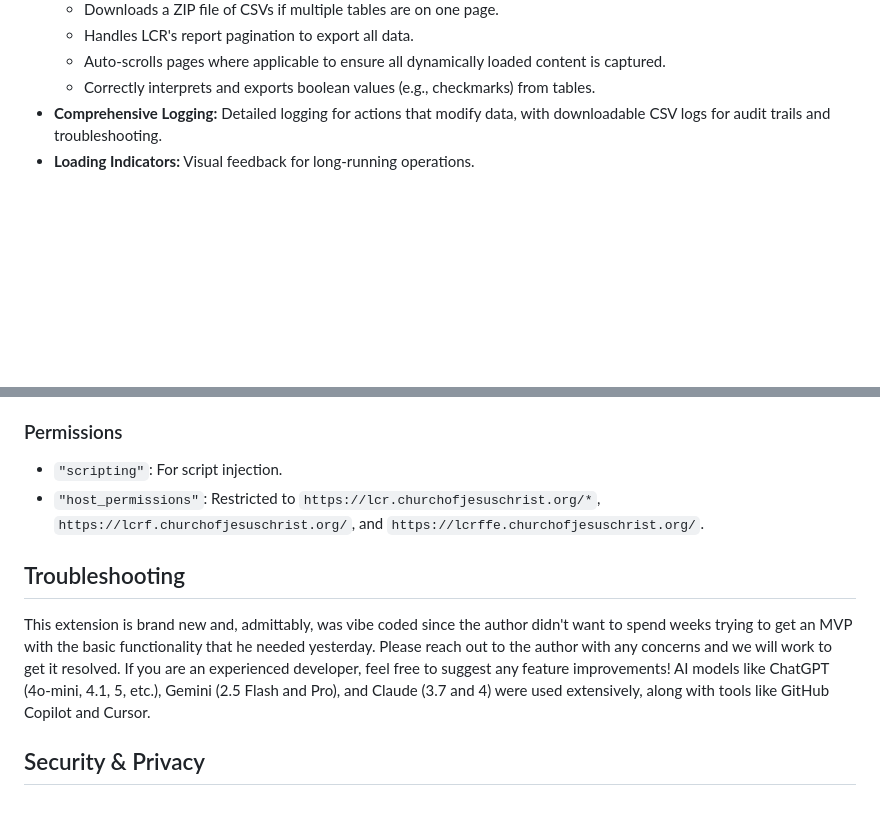
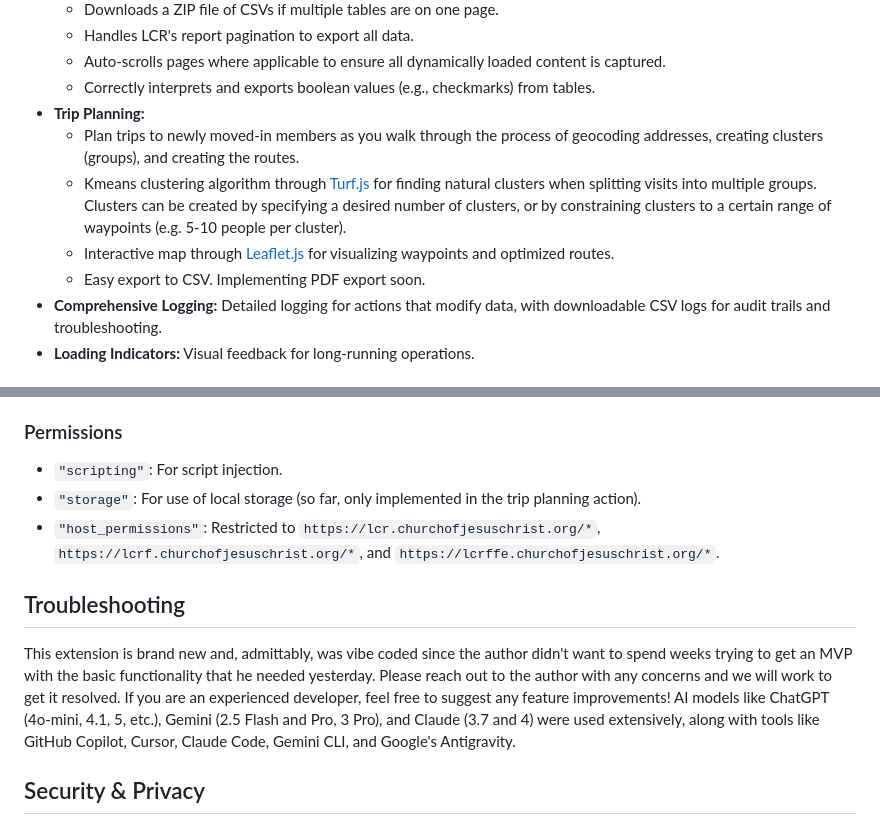
Before and after one commit to sethbr11/lcr-tools, a Markdown page: README.md, 2 parts joined by grey strips. GitHub-like rendering; blank space fills up the shorter version.

```diff
--- a/README.md
+++ b/README.md
@@ -34,6 +35,11 @@ This extension aims to streamline common tasks and add helpful utilities for lea
   - Handles LCR's report pagination to export all data.
   - Auto-scrolls pages where applicable to ensure all dynamically loaded content is captured.
   - Correctly interprets and exports boolean values (e.g., checkmarks) from tables.
+- **Trip Planning:**
+  - Plan trips to newly moved-in members as you walk through the process of geocoding addresses, creating clusters (groups), and creating the routes.
+  - Kmeans clustering algorithm through [Turf.js](https://turfjs.org/) for finding natural clusters when splitting visits into multiple groups. Clusters can be created by specifying a desired number of clusters, or by constraining clusters to a certain range of waypoints (e.g. 5-10 people per cluster).
+  - Interactive map through [Leaflet.js](https://leafletjs.com/) for visualizing waypoints and optimized routes.
+  - Easy export to CSV. Implementing PDF export soon.
 - **Comprehensive Logging:** Detailed logging for actions that modify data, with downloadable CSV logs for audit trails and troubleshooting.
 - **Loading Indicators:** Visual feedback for long-running operations.
 
@@ -144,11 +181,12 @@ A brief overview of the project's organization:
 ### Permissions
 
 - `"scripting"`: For script injection.
-- `"host_permissions"`: Restricted to `https://lcr.churchofjesuschrist.org/*`, `https://lcrf.churchofjesuschrist.org/`, and `https://lcrffe.churchofjesuschrist.org/`.
+- `"storage"`: For use of local storage (so far, only implemented in the trip planning action).
+- `"host_permissions"`: Restricted to `https://lcr.churchofjesuschrist.org/*`, `https://lcrf.churchofjesuschrist.org/*`, and `https://lcrffe.churchofjesuschrist.org/*`.
 
 ## Troubleshooting
 
-This extension is brand new and, admittably, was vibe coded since the author didn't want to spend weeks trying to get an MVP with the basic functionality that he needed yesterday. Please reach out to the author with any concerns and we will work to get it resolved. If you are an experienced developer, feel free to suggest any feature improvements! AI models like ChatGPT (4o-mini, 4.1, 5, etc.), Gemini (2.5 Flash and Pro), and Claude (3.7 and 4) were used extensively, along with tools like GitHub Copilot and Cursor.
+This extension is brand new and, admittably, was vibe coded since the author didn't want to spend weeks trying to get an MVP with the basic functionality that he needed yesterday. Please reach out to the author with any concerns and we will work to get it resolved. If you are an experienced developer, feel free to suggest any feature improvements! AI models like ChatGPT (4o-mini, 4.1, 5, etc.), Gemini (2.5 Flash and Pro, 3 Pro), and Claude (3.7 and 4) were used extensively, along with tools like GitHub Copilot, Cursor, Claude Code, Gemini CLI, and Google's Antigravity.
 
 ## Security & Privacy
 
```
Also changed, not shown: other parts of README.md (+59 -27 lines).
